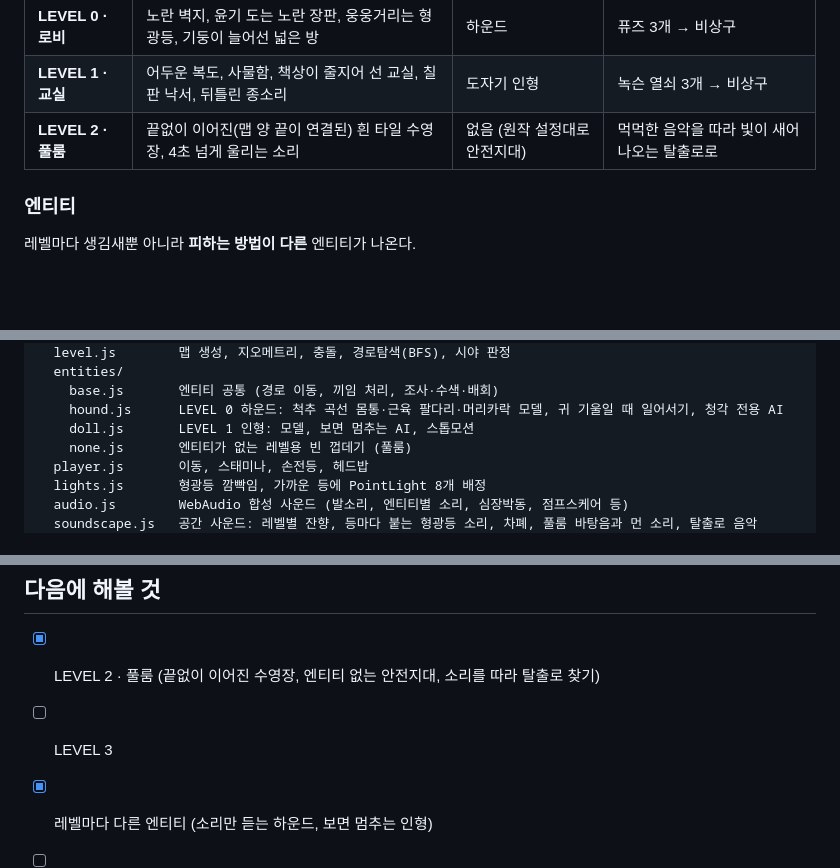
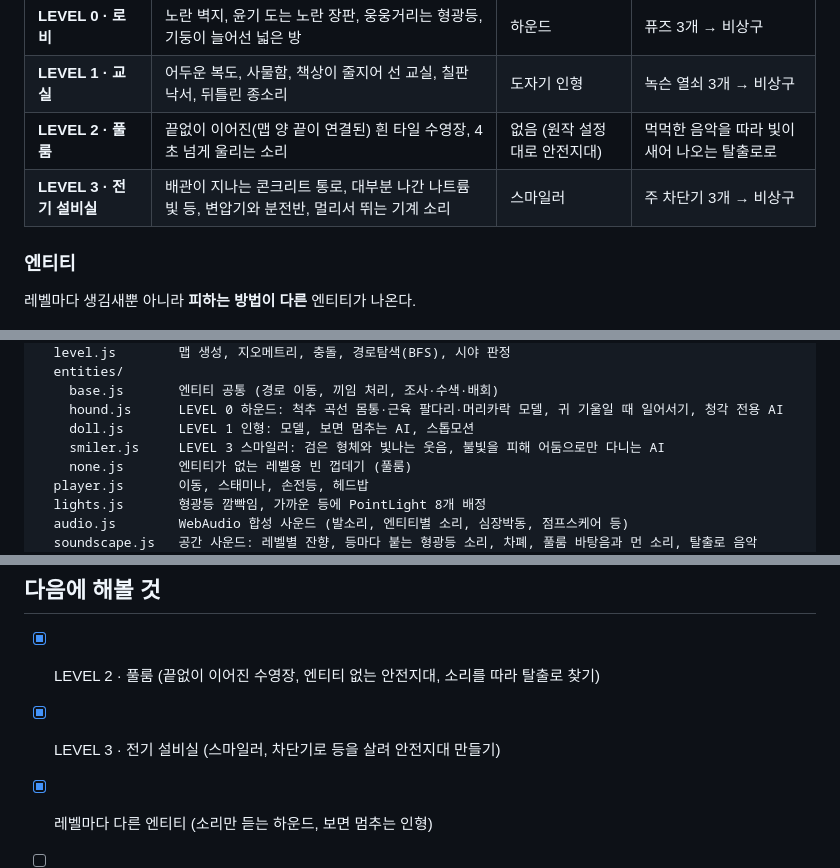
Before and after one commit to MoonG25/noclip, a Markdown page: NOTES.md, 3 parts joined by grey strips. Drawn GitHub-style; blank space fills up the shorter version.

```diff
--- a/NOTES.md
+++ b/NOTES.md
@@ -26,6 +26,7 @@ The Classrooms는 1996년 VHS 테이프라는 설정 아래, 매번 다르게
 | **LEVEL 0 · 로비** | 노란 벽지, 윤기 도는 노란 장판, 웅웅거리는 형광등, 기둥이 늘어선 넓은 방 | 하운드 | 퓨즈 3개 → 비상구 |
 | **LEVEL 1 · 교실** | 어두운 복도, 사물함, 책상이 줄지어 선 교실, 칠판 낙서, 뒤틀린 종소리 | 도자기 인형 | 녹슨 열쇠 3개 → 비상구 |
 | **LEVEL 2 · 풀룸** | 끝없이 이어진(맵 양 끝이 연결된) 흰 타일 수영장, 4초 넘게 울리는 소리 | 없음 (원작 설정대로 안전지대) | 먹먹한 음악을 따라 빛이 새어 나오는 탈출로로 |
+| **LEVEL 3 · 전기 설비실** | 배관이 지나는 콘크리트 통로, 대부분 나간 나트륨빛 등, 변압기와 분전반, 멀리서 뛰는 기계 소리 | 스마일러 | 주 차단기 3개 → 비상구 |
 
 ### 엔티티
 
@@ -128,6 +146,7 @@ src/
     base.js       엔티티 공통 (경로 이동, 끼임 처리, 조사·수색·배회)
     hound.js      LEVEL 0 하운드: 척추 곡선 몸통·근육 팔다리·머리카락 모델, 귀 기울일 때 일어서기, 청각 전용 AI
     doll.js       LEVEL 1 인형: 모델, 보면 멈추는 AI, 스톱모션
+    smiler.js     LEVEL 3 스마일러: 검은 형체와 빛나는 웃음, 불빛을 피해 어둠으로만 다니는 AI
     none.js       엔티티가 없는 레벨용 빈 껍데기 (풀룸)
   player.js       이동, 스태미나, 손전등, 헤드밥
   lights.js       형광등 깜빡임, 가까운 등에 PointLight 8개 배정
@@ -154,7 +173,7 @@ src/
 ## 다음에 해볼 것
 
 - [x] LEVEL 2 · 풀룸 (끝없이 이어진 수영장, 엔티티 없는 안전지대, 소리를 따라 탈출로 찾기)
-- [ ] LEVEL 3
+- [x] LEVEL 3 · 전기 설비실 (스마일러, 차단기로 등을 살려 안전지대 만들기)
 - [x] 레벨마다 다른 엔티티 (소리만 듣는 하운드, 보면 멈추는 인형)
 - [ ] 캠코더 줌, 야간 모드(적외선 녹색 화면)
 - [ ] 녹화 테이프를 실제 영상 파일로 저장 (MediaRecorder)
```
Also changed, not shown: other parts of NOTES.md (+19 -2 lines), README.md (+14 -2 lines), assets/tape-3.jpg (added), screenshots/station-01-corridor.jpg (added), screenshots/station-02-breaker.jpg (added), 9 other files.
